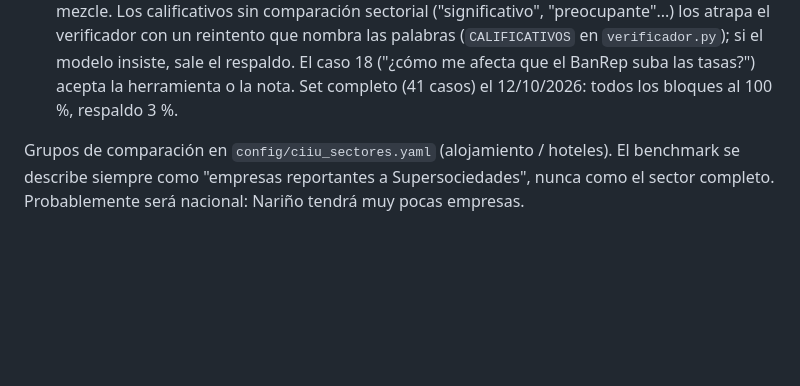
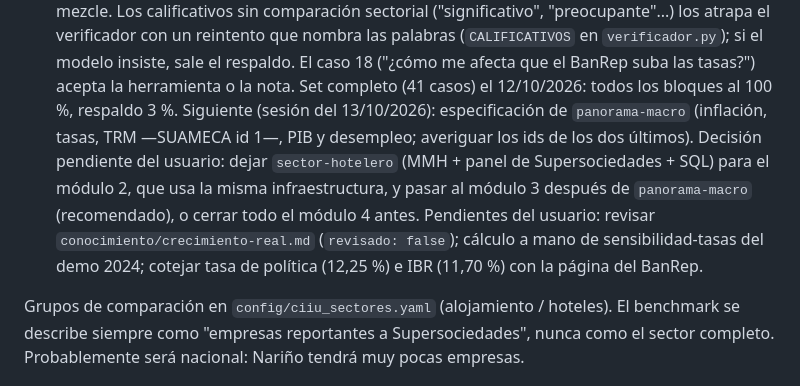
Before and after one commit to santacruzdavid1201-web/economista-ia, a Markdown page: CLAUDE.md, the part around the change. Drawn GitHub-style; blank space fills up the shorter version.

Commit message:
Estado y siguiente paso al cierre del 12/10/2026
Co-Authored-By: Claude Opus 5.5 <noreply@anthropic.com>

```diff
--- a/CLAUDE.md
+++ b/CLAUDE.md
@@ -208,6 +208,15 @@ Pendiente, en orden (acordado el 5/10/2026, ajustado el 7/10/2026):
    el modelo insiste, sale el respaldo. El caso 18 ("¿cómo me afecta que el
    BanRep suba las tasas?") acepta la herramienta o la nota. Set completo (41
    casos) el 12/10/2026: todos los bloques al 100 %, respaldo 3 %.
+   Siguiente (sesión del 13/10/2026): especificación de `panorama-macro`
+   (inflación, tasas, TRM —SUAMECA id 1—, PIB y desempleo; averiguar los ids
+   de los dos últimos). Decisión pendiente del usuario: dejar
+   `sector-hotelero` (MMH + panel de Supersociedades + SQL) para el módulo 2,
+   que usa la misma infraestructura, y pasar al módulo 3 después de
+   `panorama-macro` (recomendado), o cerrar todo el módulo 4 antes.
+   Pendientes del usuario: revisar `conocimiento/crecimiento-real.md`
+   (`revisado: false`); cálculo a mano de sensibilidad-tasas del demo 2024;
+   cotejar tasa de política (12,25 %) e IBR (11,70 %) con la página del BanRep.
 
 Grupos de comparación en `config/ciiu_sectores.yaml` (alojamiento / hoteles).
 El benchmark se describe siempre como "empresas reportantes a
```
